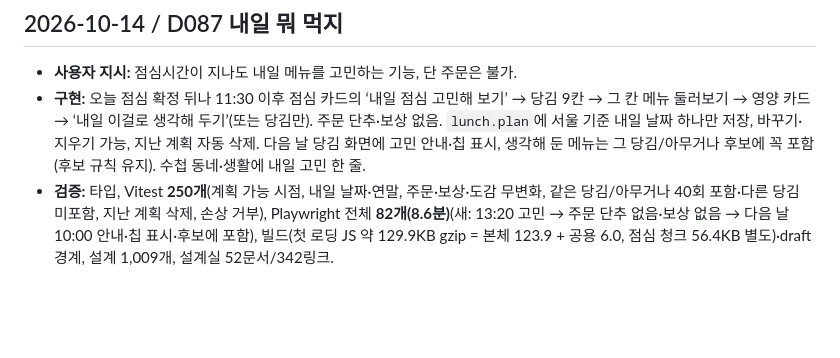
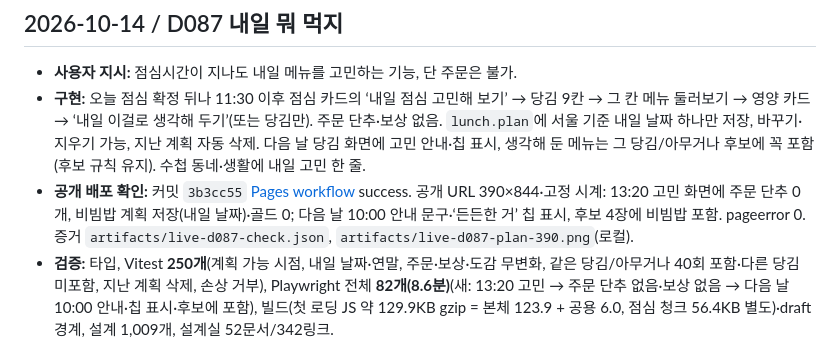
Before and after one commit to jinwuuju/Raise-a-Healthy-Game, a Markdown page: docs/production/STATUS.md, the part around the change. GitHub-like rendering; blank space fills up the shorter version.

Commit message:
Record verified D087 deployment

```diff
--- a/docs/production/STATUS.md
+++ b/docs/production/STATUS.md
@@ -4,6 +4,7 @@
 
 - **사용자 지시:** 점심시간이 지나도 내일 메뉴를 고민하는 기능, 단 주문은 불가.
 - **구현:** 오늘 점심 확정 뒤나 11:30 이후 점심 카드의 ‘내일 점심 고민해 보기’ → 당김 9칸 → 그 칸 메뉴 둘러보기 → 영양 카드 → ‘내일 이걸로 생각해 두기’(또는 당김만). 주문 단추·보상 없음. `lunch.plan`에 서울 기준 내일 날짜 하나만 저장, 바꾸기·지우기 가능, 지난 계획 자동 삭제. 다음 날 당김 화면에 고민 안내·칩 표시, 생각해 둔 메뉴는 그 당김/아무거나 후보에 꼭 포함(후보 규칙 유지). 수첩 동네·생활에 내일 고민 한 줄.
+- **공개 배포 확인:** 커밋 `3b3cc55` [Pages workflow](https://github.com/jinwuuju/Raise-a-Healthy-Game/actions/runs/38511634285) success. 공개 URL 390×844·고정 시계: 13:20 고민 화면에 주문 단추 0개, 비빔밥 계획 저장(내일 날짜)·골드 0; 다음 날 10:00 안내 문구·‘든든한 거’ 칩 표시, 후보 4장에 비빔밥 포함. pageerror 0. 증거 `artifacts/live-d087-check.json`, `artifacts/live-d087-plan-390.png`(로컬).
 - **검증:** 타입, Vitest **250개**(계획 가능 시점, 내일 날짜·연말, 주문·보상·도감 무변화, 같은 당김/아무거나 40회 포함·다른 당김 미포함, 지난 계획 삭제, 손상 거부), Playwright 전체 **82개(8.6분)**(새: 13:20 고민 → 주문 단추 없음·보상 없음 → 다음 날 10:00 안내·칩 표시·후보에 포함), 빌드(첫 로딩 JS 약 129.9KB gzip = 본체 123.9 + 공용 6.0, 점심 청크 56.4KB 별도)·draft 경계, 설계 1,009개, 설계실 52문서/342링크.
 
 ## 2026-10-14 / D086 점심 보상 확정·구현 (⑦ 일부)
```
